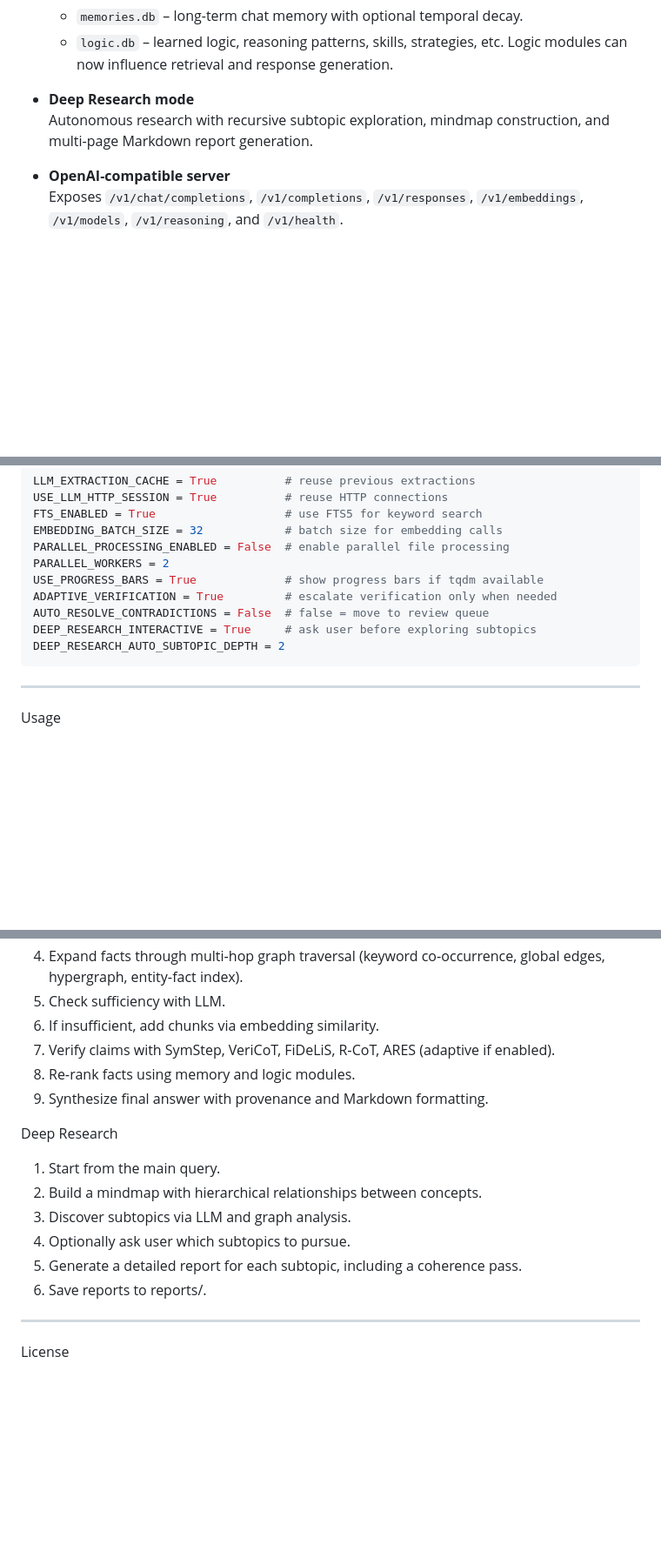
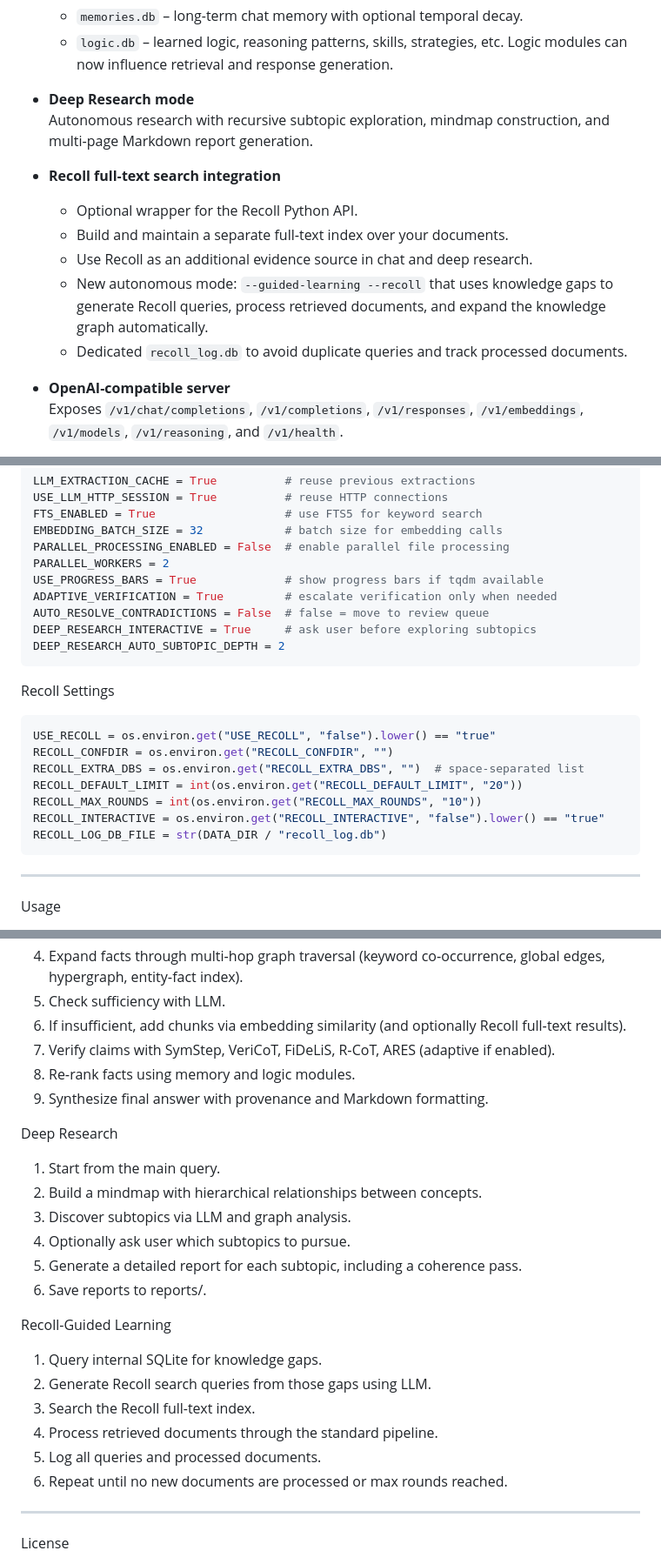
Before and after one commit to AncientMystic/TheBrain, a Markdown page: README.md, 3 parts joined by grey strips. Shown at 87% size. Drawn GitHub-style; blank space fills up the shorter version.

````diff
--- a/README.md
+++ b/README.md
@@ -42,6 +42,13 @@ TheBrain is a local-first document intelligence and knowledge extraction engine.
 - **Deep Research mode**
   Autonomous research with recursive subtopic exploration, mindmap construction, and multi‑page Markdown report generation.
 
+- **Recoll full‑text search integration**
+  - Optional wrapper for the Recoll Python API.
+  - Build and maintain a separate full‑text index over your documents.
+  - Use Recoll as an additional evidence source in chat and deep research.
+  - New autonomous mode: `--guided-learning --recoll` that uses knowledge gaps to generate Recoll queries, process retrieved documents, and expand the knowledge graph automatically.
+  - Dedicated `recoll_log.db` to avoid duplicate queries and track processed documents.
+
 - **OpenAI-compatible server**
   Exposes `/v1/chat/completions`, `/v1/completions`, `/v1/responses`, `/v1/embeddings`, `/v1/models`, `/v1/reasoning`, and `/v1/health`.
 
@@ -200,6 +222,18 @@ DEEP_RESEARCH_INTERACTIVE = True     # ask user before exploring subtopics
 DEEP_RESEARCH_AUTO_SUBTOPIC_DEPTH = 2
 ```
 
+Recoll Settings
+
+```python
+USE_RECOLL = os.environ.get("USE_RECOLL", "false").lower() == "true"
+RECOLL_CONFDIR = os.environ.get("RECOLL_CONFDIR", "")
+RECOLL_EXTRA_DBS = os.environ.get("RECOLL_EXTRA_DBS", "")  # space-separated list
+RECOLL_DEFAULT_LIMIT = int(os.environ.get("RECOLL_DEFAULT_LIMIT", "20"))
+RECOLL_MAX_ROUNDS = int(os.environ.get("RECOLL_MAX_ROUNDS", "10"))
+RECOLL_INTERACTIVE = os.environ.get("RECOLL_INTERACTIVE", "false").lower() == "true"
+RECOLL_LOG_DB_FILE = str(DATA_DIR / "recoll_log.db")
+```
+
 ---
 
 Usage
@@ -360,7 +428,7 @@ Reasoning and Chat
 3. Retrieve initial facts from the external graph, optionally using FTS.
 4. Expand facts through multi‑hop graph traversal (keyword co‑occurrence, global edges, hypergraph, entity‑fact index).
 5. Check sufficiency with LLM.
-6. If insufficient, add chunks via embedding similarity.
+6. If insufficient, add chunks via embedding similarity (and optionally Recoll full‑text results).
 7. Verify claims with SymStep, VeriCoT, FiDeLiS, R‑CoT, ARES (adaptive if enabled).
 8. Re‑rank facts using memory and logic modules.
 9. Synthesize final answer with provenance and Markdown formatting.
@@ -374,6 +442,15 @@ Deep Research
 5. Generate a detailed report for each subtopic, including a coherence pass.
 6. Save reports to reports/.
 
+Recoll-Guided Learning
+
+1. Query internal SQLite for knowledge gaps.
+2. Generate Recoll search queries from those gaps using LLM.
+3. Search the Recoll full-text index.
+4. Process retrieved documents through the standard pipeline.
+5. Log all queries and processed documents.
+6. Repeat until no new documents are processed or max rounds reached.
+
 ---
 
 License
````
Also changed, not shown: other parts of README.md (+51 -2 lines).
